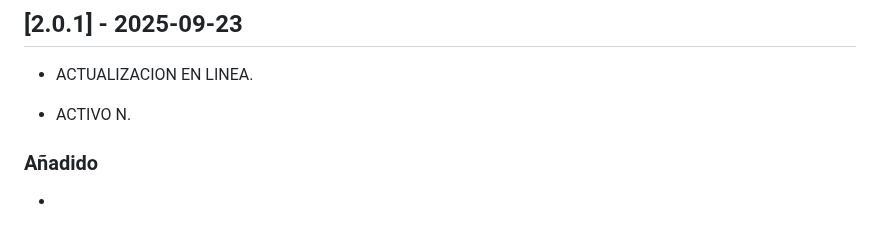
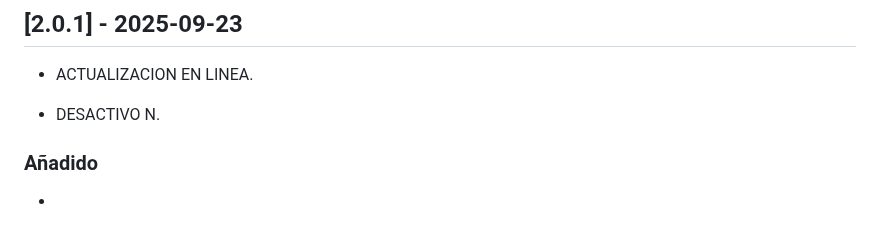
Before and after one commit to NeamstrongC/Allium_Ampeloprasum_var._Porrum-NofC, a Markdown page: CHANGELOG.md, the part around the change. Drawn GitHub-style.

```diff
--- a/CHANGELOG.md
+++ b/CHANGELOG.md
@@ -4,7 +4,7 @@
 
 -   ACTUALIZACION EN LINEA.
 
--   ACTIVO N.
+-   DESACTIVO N.
 
 ### Añadido
 
```
